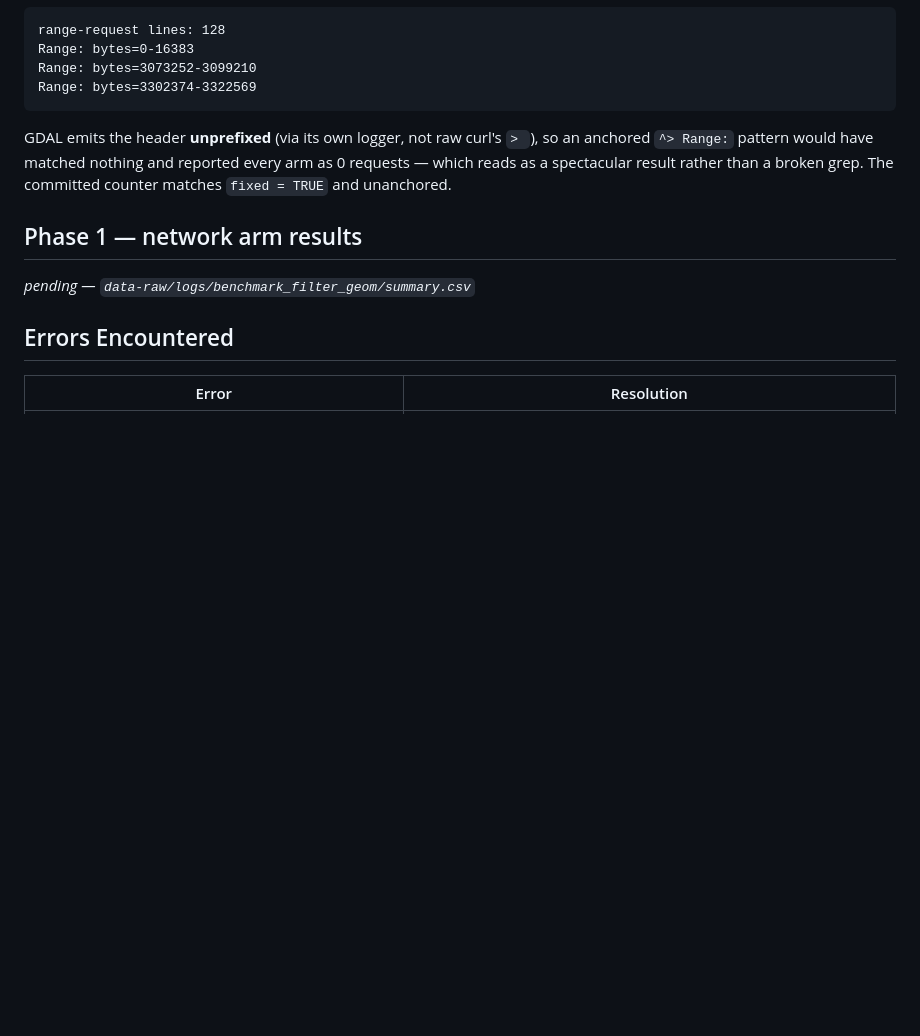
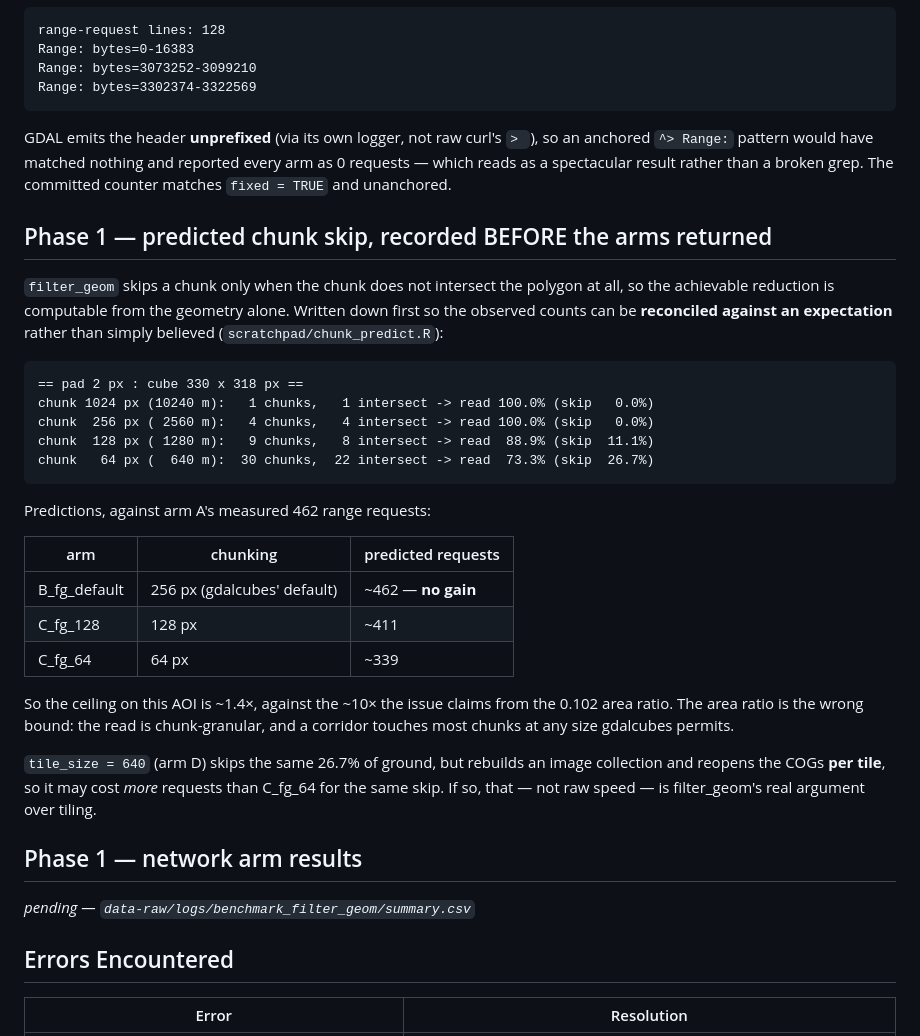
Before and after one commit to NewGraphEnvironment/drift, a Markdown page: planning/active/findings.md, the part around the change. Drawn GitHub-style; blank space fills up the shorter version.

Commit message:
Record the predicted chunk-skip ceiling before the arms return (#47)
filter_geom skips whole chunks, so the achievable reduction is computable
from geometry alone. Writing it down first means the observed request counts
get reconciled against an expectation rather than believed.

The prediction contradicts the issue: the area ratio (0.102) is the wrong
bound because the read is chunk-granular, and a corridor touches most chunks
at any size gdalcubes permits. Ceiling on this AOI is ~1.4x at the finest
chunking, and exactly 1.0x at gdalcubes' default.

Relates to NewGraphEnvironment/sred-2025-2026#16

````diff
--- a/planning/active/findings.md
+++ b/planning/active/findings.md
@@ -227,6 +227,38 @@ so an anchored `^> Range:` pattern would have matched nothing and reported every
 arm as 0 requests — which reads as a spectacular result rather than a broken
 grep. The committed counter matches `fixed = TRUE` and unanchored.
 
+## Phase 1 — predicted chunk skip, recorded BEFORE the arms returned
+
+`filter_geom` skips a chunk only when the chunk does not intersect the polygon at
+all, so the achievable reduction is computable from the geometry alone. Written
+down first so the observed counts can be **reconciled against an expectation**
+rather than simply believed (`scratchpad/chunk_predict.R`):
+
+```
+== pad 2 px : cube 330 x 318 px ==
+chunk 1024 px (10240 m):   1 chunks,   1 intersect -> read 100.0% (skip   0.0%)
+chunk  256 px ( 2560 m):   4 chunks,   4 intersect -> read 100.0% (skip   0.0%)
+chunk  128 px ( 1280 m):   9 chunks,   8 intersect -> read  88.9% (skip  11.1%)
+chunk   64 px (  640 m):  30 chunks,  22 intersect -> read  73.3% (skip  26.7%)
+```
+
+Predictions, against arm A's measured 462 range requests:
+
+| arm | chunking | predicted requests |
+|---|---|---|
+| B_fg_default | 256 px (gdalcubes' default) | ~462 — **no gain** |
+| C_fg_128 | 128 px | ~411 |
+| C_fg_64 | 64 px | ~339 |
+
+So the ceiling on this AOI is ~1.4×, against the ~10× the issue claims from the
+0.102 area ratio. The area ratio is the wrong bound: the read is chunk-granular,
+and a corridor touches most chunks at any size gdalcubes permits.
+
+`tile_size = 640` (arm D) skips the same 26.7% of ground, but rebuilds an image
+collection and reopens the COGs **per tile**, so it may cost *more* requests than
+C_fg_64 for the same skip. If so, that — not raw speed — is filter_geom's real
+argument over tiling.
+
 ## Phase 1 — network arm results
 
 _pending — `data-raw/logs/benchmark_filter_geom/summary.csv`_
````
